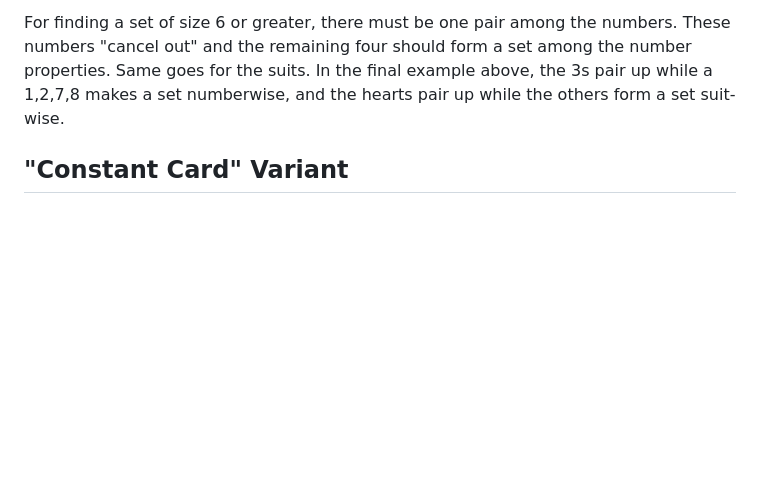
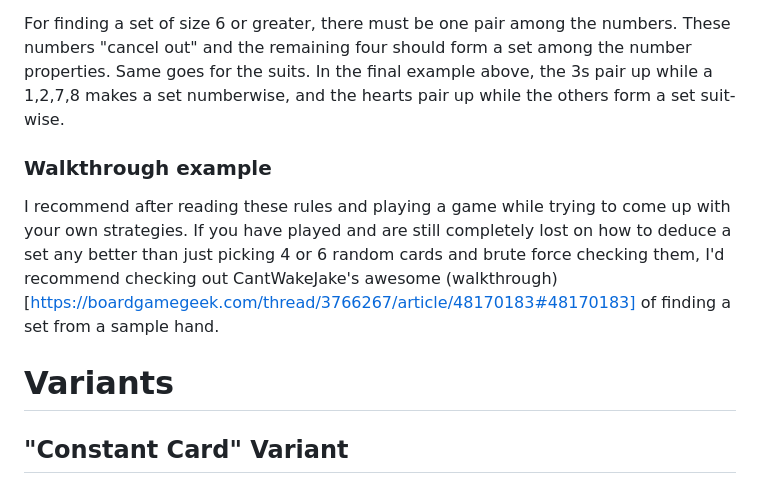
Before and after one commit to jherndon8/even-stevens-solver, a Markdown page: README.md, the part around one of its changes. GitHub-like rendering; blank space fills up the shorter version.

Commit message:
add reference card?

```diff
--- a/README.md
+++ b/README.md
@@ -73,6 +73,12 @@ An easier way to think about suits is that one of each forms a set, and a pair o
 
 For finding a set of size 6 or greater, there must be one pair among the numbers. These numbers "cancel out" and the remaining four should form a set among the number properties. Same goes for the suits. In the final example above, the 3s pair up while a 1,2,7,8 makes a set numberwise, and the hearts pair up while the others form a set suit-wise.
 
+
+### Walkthrough example
+I recommend after reading these rules and playing a game while trying to come up with your own strategies. If you have played and are still completely lost on how to deduce a set any better than just picking 4 or 6 random cards and brute force checking them, I'd recommend checking out CantWakeJake's awesome (walkthrough)[https://boardgamegeek.com/thread/3766267/article/48170183#48170183] of finding a set from a sample hand.
+
+# Variants
+
 ## "Constant Card" Variant
 For a slightly longer game, choose one card from your initial hand to be the permanent card. Whenever you find an Even Stevens set which includes the permanent card, discard all cards EXCEPT the permanent card. About half your sets will include the permanent card by chance so you should need a few more sets than a normal game to get through the whole deck.
 
```
Also changed, not shown: other parts of README.md (+4 -0 lines).
